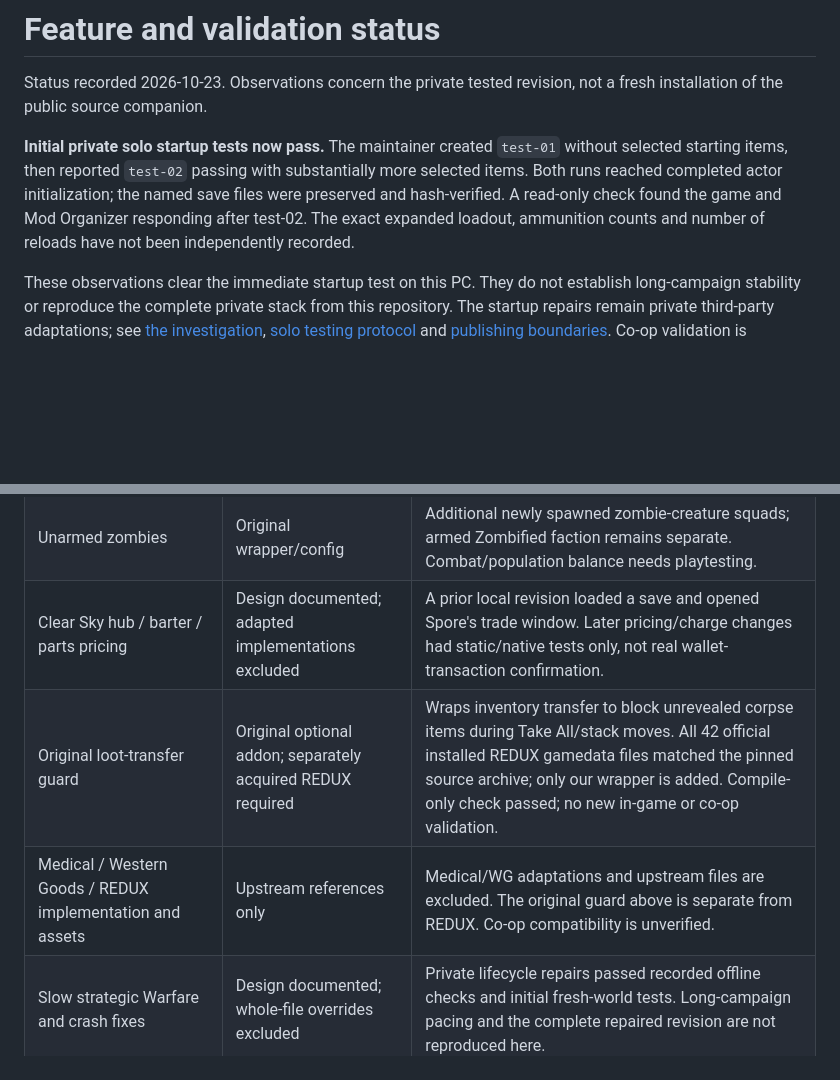
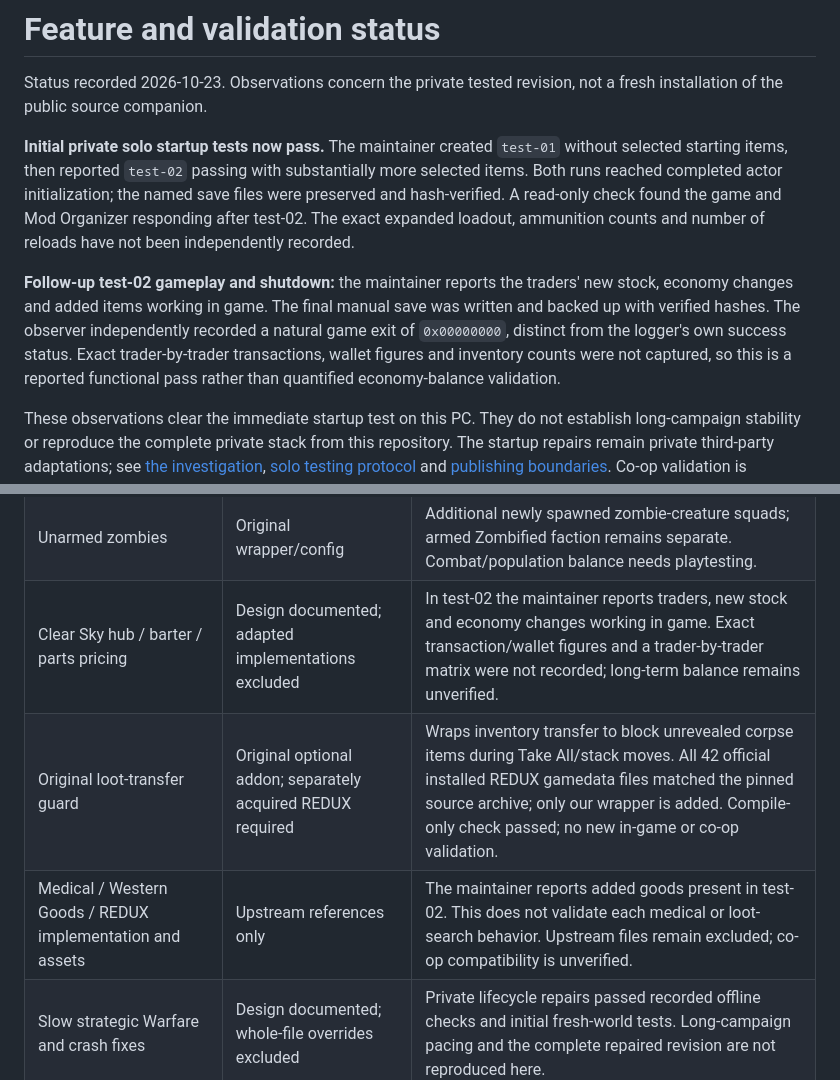
Before and after one commit to TheOutlandsDev/gamma-clearsky-warfare, a Markdown page: docs/STATUS.md, 2 parts joined by grey strips. GitHub-like rendering; blank space fills up the shorter version.

Commit message:
Record test-02 trading checks and clean game exit
Attribute the maintainer report of functioning trader stock, added items and economy changes. Independently confirm the natural game exit code was 0x00000000 and preserve final saves privately. Keep exact transaction measurements, long campaign balance and co-op validation open.

```diff
--- a/docs/STATUS.md
+++ b/docs/STATUS.md
@@ -3,6 +3,8 @@
 Status recorded 2026-10-23. Observations concern the private tested revision, not a fresh installation of the public source companion.
 
 **Initial private solo startup tests now pass.** The maintainer created `test-01` without selected starting items, then reported `test-02` passing with substantially more selected items. Both runs reached completed actor initialization; the named save files were preserved and hash-verified. A read-only check found the game and Mod Organizer responding after test-02. The exact expanded loadout, ammunition counts and number of reloads have not been independently recorded.
+
+**Follow-up test-02 gameplay and shutdown:** the maintainer reports the traders' new stock, economy changes and added items working in game. The final manual save was written and backed up with verified hashes. The observer independently recorded a natural game exit of `0x00000000`, distinct from the logger's own success status. Exact trader-by-trader transactions, wallet figures and inventory counts were not captured, so this is a reported functional pass rather than quantified economy-balance validation.
 
 These observations clear the immediate startup test on this PC. They do not establish long-campaign stability or reproduce the complete private stack from this repository. The startup repairs remain private third-party adaptations; see [the investigation](STARTUP-INVESTIGATION.md), [solo testing protocol](SOLO-TESTING.md) and [publishing boundaries](../THIRD-PARTY.md). Co-op validation is unchanged.
 
@@ -12,9 +14,9 @@ These observations clear the immediate startup test on this PC. They do not esta
 | Starter guns/ammunition | Original DLTX configuration | Private equipped new-game startup passed with an expanded selection. Exact selected items and ammunition counts remain unrecorded; public-install testing is still required. |
 | Clear Sky allegiance | Original wrappers | Local tests scoped locking to true Clear Sky Warfare campaigns. Save/load and companion behavior need independent testing. |
 | Unarmed zombies | Original wrapper/config | Additional newly spawned zombie-creature squads; armed Zombified faction remains separate. Combat/population balance needs playtesting. |
-| Clear Sky hub / barter / parts pricing | Design documented; adapted implementations excluded | A prior local revision loaded a save and opened Spore's trade window. Later pricing/charge changes had static/native tests only, not real wallet-transaction confirmation. |
+| Clear Sky hub / barter / parts pricing | Design documented; adapted implementations excluded | In test-02 the maintainer reports traders, new stock and economy changes working in game. Exact transaction/wallet figures and a trader-by-trader matrix were not recorded; long-term balance remains unverified. |
 | Original loot-transfer guard | Original optional addon; separately acquired REDUX required | Wraps inventory transfer to block unrevealed corpse items during Take All/stack moves. All 42 official installed REDUX gamedata files matched the pinned source archive; only our wrapper is added. Compile-only check passed; no new in-game or co-op validation. |
-| Medical / Western Goods / REDUX implementation and assets | Upstream references only | Medical/WG adaptations and upstream files are excluded. The original guard above is separate from REDUX. Co-op compatibility is unverified. |
+| Medical / Western Goods / REDUX implementation and assets | Upstream references only | The maintainer reports added goods present in test-02. This does not validate each medical or loot-search behavior. Upstream files remain excluded; co-op compatibility is unverified. |
 | Slow strategic Warfare and crash fixes | Design documented; whole-file overrides excluded | Private lifecycle repairs passed recorded offline checks and initial fresh-world tests. Long-campaign pacing and the complete repaired revision are not reproduced here. |
 | Co-op host/join frontend and bridge | Original source | Original local setup had preflight/mock validation; public sanitization receives fresh static tests. Real two-PC join, AI/item synchronization, Warfare captures, transitions and persistence are unverified. |
 | AlifeTactics | Proposed plan | Requires a separate engine trial and replacement review. No runtime validation. |
```
Also changed, not shown: docs/STARTUP-INVESTIGATION.md (+3 -1 lines).
